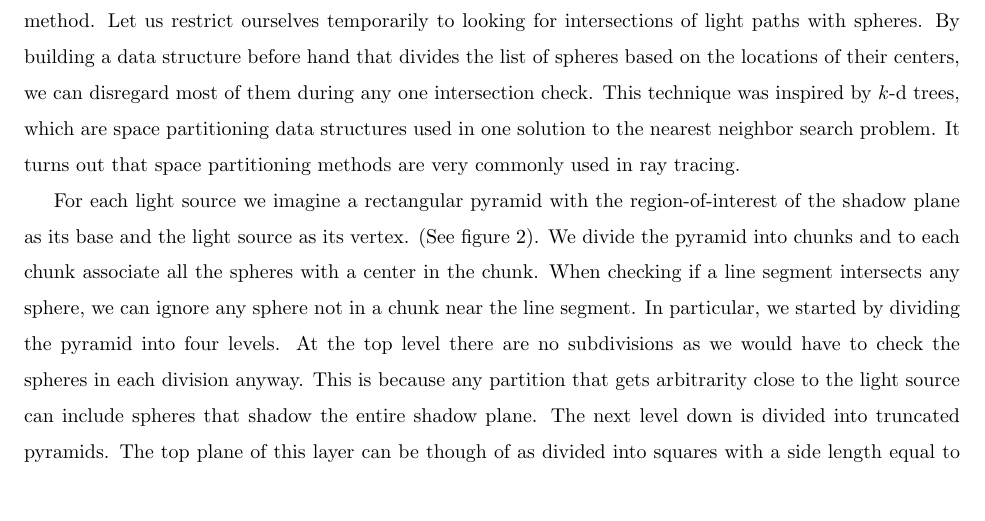
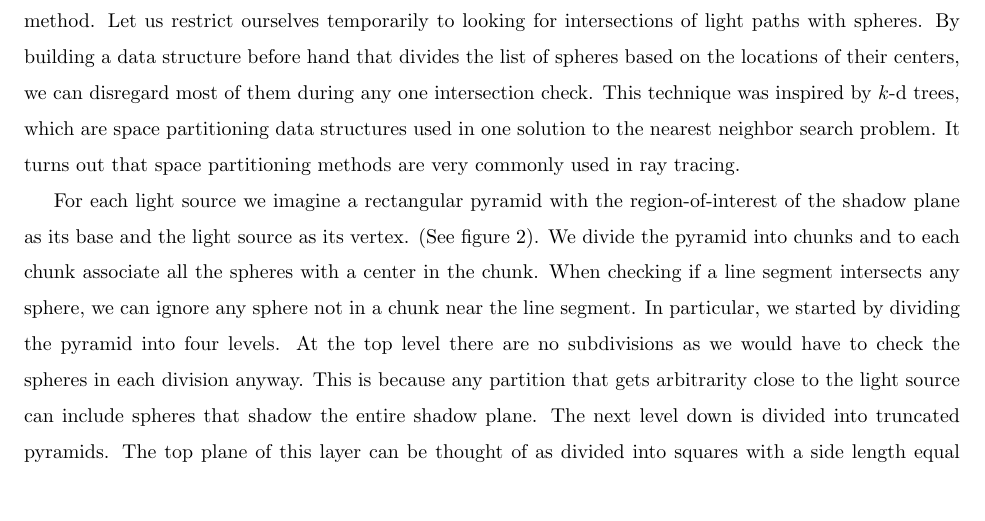
Before and after one commit to chappc/Math-Senior-Research, a LaTeX paper (paper/paper.tex): part of page 7 of 14, cut so that both start at the same text. Compiled offline with pdfLaTeX.

Commit message:
Spelling correction.

```diff
--- a/paper/paper.tex
+++ b/paper/paper.tex
@@ -216,7 +216,7 @@ Suppose you have a pair of proceedures that are used to efficiently check whethe
 
 The innermost loop (over all spheres and cylinders) can be accelerated by use of a space partitioning method. Let us restrict ourselves temporarily to looking for intersections of light paths with spheres. By building a data structure before hand that divides the list of spheres based on the locations of their centers, we can disregard most of them during any one intersection check. This technique was inspired by $k$-d trees, which are space partitioning data structures used in one solution to the nearest neighbor search problem. It turns out that space partitioning methods are very commonly used in ray tracing.
 
-For each light source we imagine a rectangular pyramid with the region-of-interest of the shadow plane as its base and the light source as its vertex. (See figure \ref{fig:space_partitioning}). We divide the pyramid into chunks and to each chunk associate all the spheres with a center in the chunk. When checking if a line segment intersects any sphere, we can ignore any sphere not in a chunk near the line segment. In particular, we started by dividing the pyramid into four levels. At the top level there are no subdivisions as we would have to check the spheres in each division anyway. This is because any partition that gets arbitrarity close to the light source can include spheres that shadow the entire shadow plane. The next level down is divided into truncated pyramids. The top plane of this layer can be though of as divided into squares with a side length equal to $r$ the radius of the spheres. A ray of light from the source will pass through one of these squares on its way to the shadow plane unless it is blocked in the previous layer. In this second highest layer it can only be blocked by spheres whose centers are beneath that square or any adjacent square. Therefore, we check for intersection only with spheres that fall in these partitions. In python we implement this by finding the intersection of the light path with the top plane and calculating integer coordinates of the square in which the intersection falls. Then from this coordinate pair is calculated a list of adjacent coordinates. All of these pairs are used in turn to perform a look-up operation in a python dictionary object each of which results in a list of spheres. Only these spheres are checked for intersection. The levels beneath that one work the same way. The benefit to dividing the lower part of the pyramid further is that lower levels have a greater capacity to divide th spheres. As noted in the annotations on figure \ref{fig:space_partitioning}, a sphere can be sorted into a partition in a level higher than its center if it intersects the boundary between the layers. This is necessary because the part of the sphere above the plane dividing the levels might block a light path that does not go through an adjacent square. The problem is avoided by putting the sphere in the higher level. It might seem at first that this trick makes the method no longer a space-partioning method, but it fact it merely means that the partitions are not as drawn in figure \ref{fig:space_partitioning}. Instead the top and bottom of a partition is at a distance $r$ below the planes drawn in figure \ref{fig:space_partitioning} (With the exception of the top of the top partition and the bottoms of the bottom partitions).
+For each light source we imagine a rectangular pyramid with the region-of-interest of the shadow plane as its base and the light source as its vertex. (See figure \ref{fig:space_partitioning}). We divide the pyramid into chunks and to each chunk associate all the spheres with a center in the chunk. When checking if a line segment intersects any sphere, we can ignore any sphere not in a chunk near the line segment. In particular, we started by dividing the pyramid into four levels. At the top level there are no subdivisions as we would have to check the spheres in each division anyway. This is because any partition that gets arbitrarity close to the light source can include spheres that shadow the entire shadow plane. The next level down is divided into truncated pyramids. The top plane of this layer can be thought of as divided into squares with a side length equal to $r$ the radius of the spheres. A ray of light from the source will pass through one of these squares on its way to the shadow plane unless it is blocked in the previous layer. In this second highest layer it can only be blocked by spheres whose centers are beneath that square or any adjacent square. Therefore, we check for intersection only with spheres that fall in these partitions. In python we implement this by finding the intersection of the light path with the top plane and calculating integer coordinates of the square in which the intersection falls. Then from this coordinate pair is calculated a list of adjacent coordinates. All of these pairs are used in turn to perform a look-up operation in a python dictionary object each of which results in a list of spheres. Only these spheres are checked for intersection. The levels beneath that one work the same way. The benefit to dividing the lower part of the pyramid further is that lower levels have a greater capacity to divide th spheres. As noted in the annotations on figure \ref{fig:space_partitioning}, a sphere can be sorted into a partition in a level higher than its center if it intersects the boundary between the layers. This is necessary because the part of the sphere above the plane dividing the levels might block a light path that does not go through an adjacent square. The problem is avoided by putting the sphere in the higher level. It might seem at first that this trick makes the method no longer a space-partioning method, but it fact it merely means that the partitions are not as drawn in figure \ref{fig:space_partitioning}. Instead the top and bottom of a partition is at a distance $r$ below the planes drawn in figure \ref{fig:space_partitioning} (With the exception of the top of the top partition and the bottoms of the bottom partitions).
 
 One way this method could be applied to the cylinders is to first divide the cylinders by size. The smaller cylinders can be used with a space-partioning data structure with smaller partitions and the larger ones put in another space partitioning structure of just put in a list and checked at each iteration.
 
```
